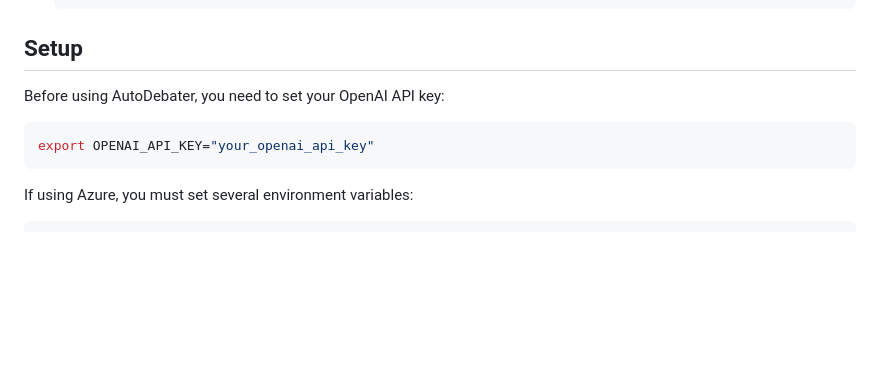
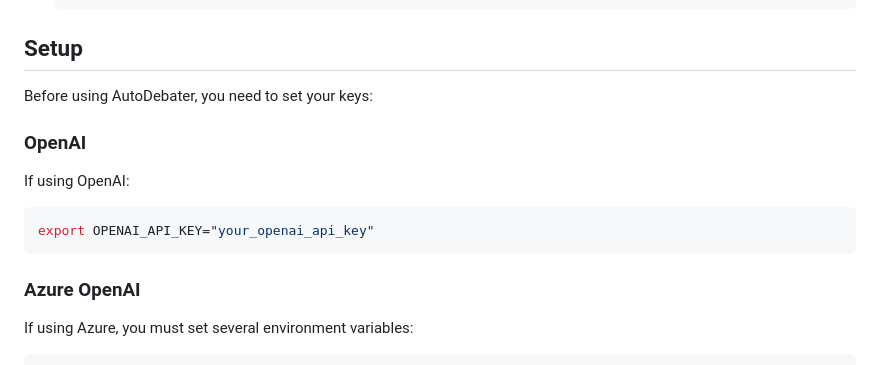
Before and after one commit to nrlewis/autodebater, a Markdown page: README.md, the part around the change. GitHub-like rendering; blank space fills up the shorter version.

````diff
--- a/README.md
+++ b/README.md
@@ -50,11 +50,17 @@ AutoDebater uses Poetry for dependency management. You can install it with the f
 
 ## Setup
 
-Before using AutoDebater, you need to set your OpenAI API key:
+Before using AutoDebater, you need to set your keys:
+
+### OpenAI
+
+If using OpenAI:
 
 ```sh
 export OPENAI_API_KEY="your_openai_api_key"
 ```
+
+### Azure OpenAI
 
 If using Azure, you must set several environment variables:
 
````
